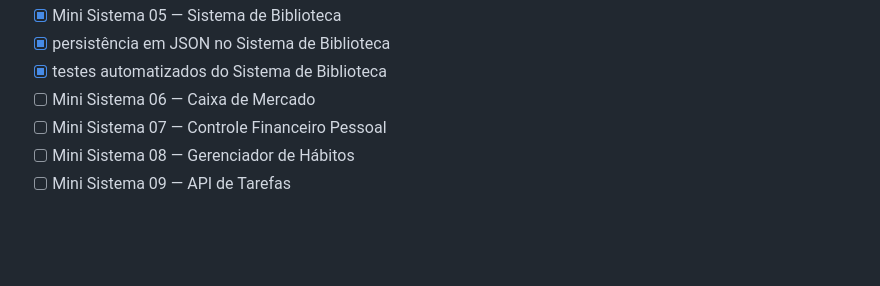
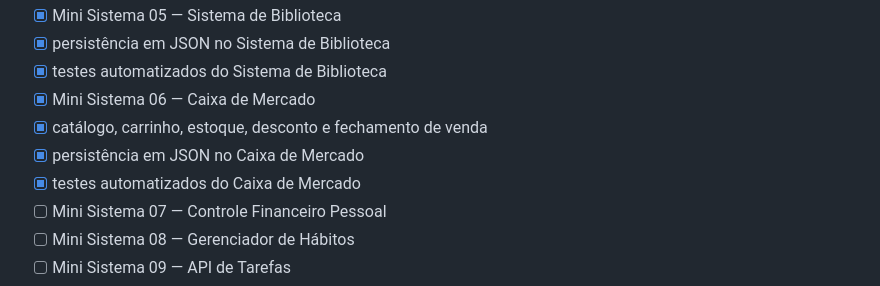
Before and after one commit to Videirafoo/Videirafoo, a Markdown page: ROADMAP_CONTEUDO.md, the part around the change. Drawn GitHub-style; blank space fills up the shorter version.

Commit message:
docs: registra conclusão do caixa de mercado

```diff
--- a/ROADMAP_CONTEUDO.md
+++ b/ROADMAP_CONTEUDO.md
@@ -65,7 +65,10 @@ Objetivo: transformar fundamentos em pequenos sistemas completos, testáveis e f
 - [x] Mini Sistema 05 — Sistema de Biblioteca
 - [x] persistência em JSON no Sistema de Biblioteca
 - [x] testes automatizados do Sistema de Biblioteca
-- [ ] Mini Sistema 06 — Caixa de Mercado
+- [x] Mini Sistema 06 — Caixa de Mercado
+- [x] catálogo, carrinho, estoque, desconto e fechamento de venda
+- [x] persistência em JSON no Caixa de Mercado
+- [x] testes automatizados do Caixa de Mercado
 - [ ] Mini Sistema 07 — Controle Financeiro Pessoal
 - [ ] Mini Sistema 08 — Gerenciador de Hábitos
 - [ ] Mini Sistema 09 — API de Tarefas
```
